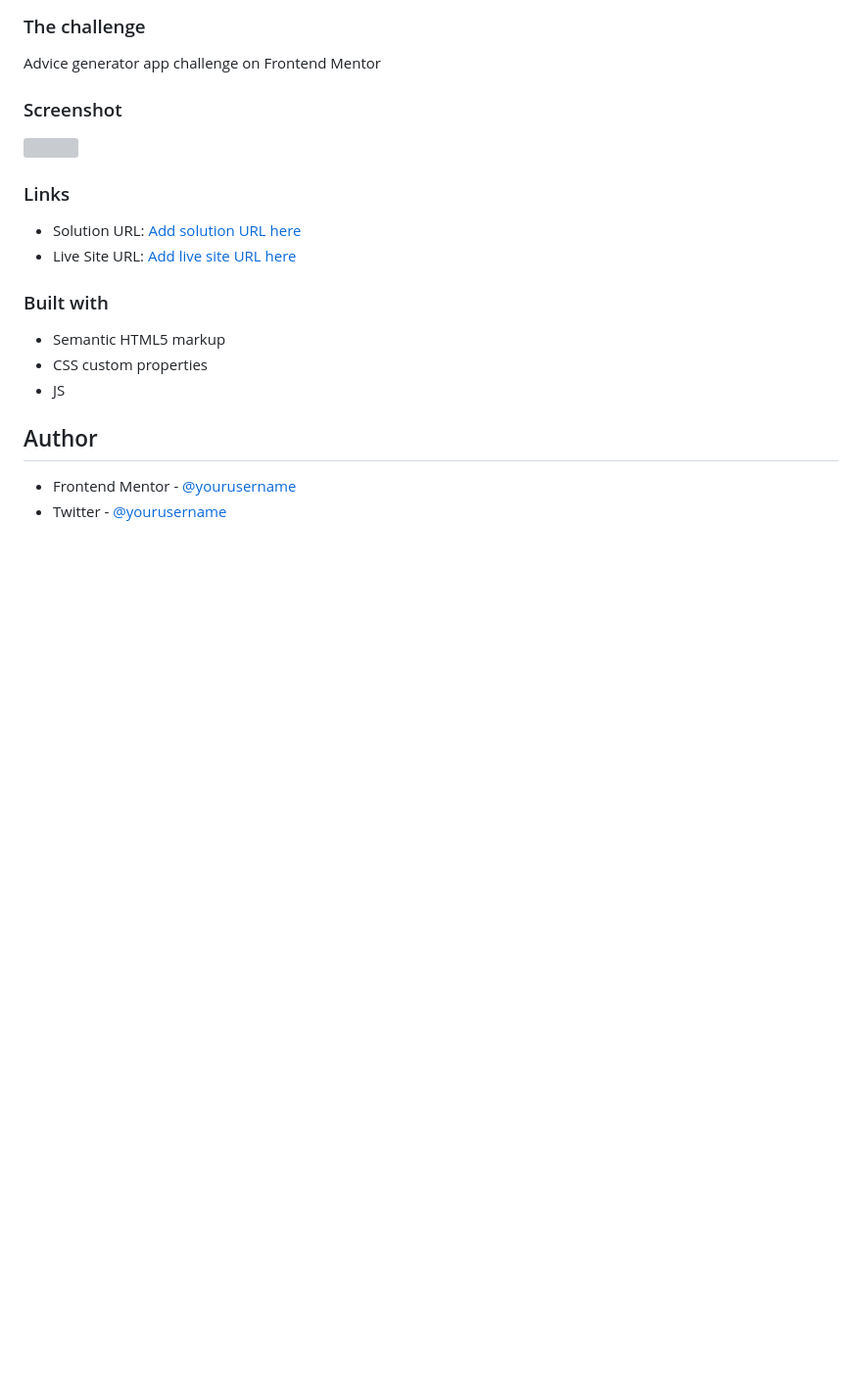
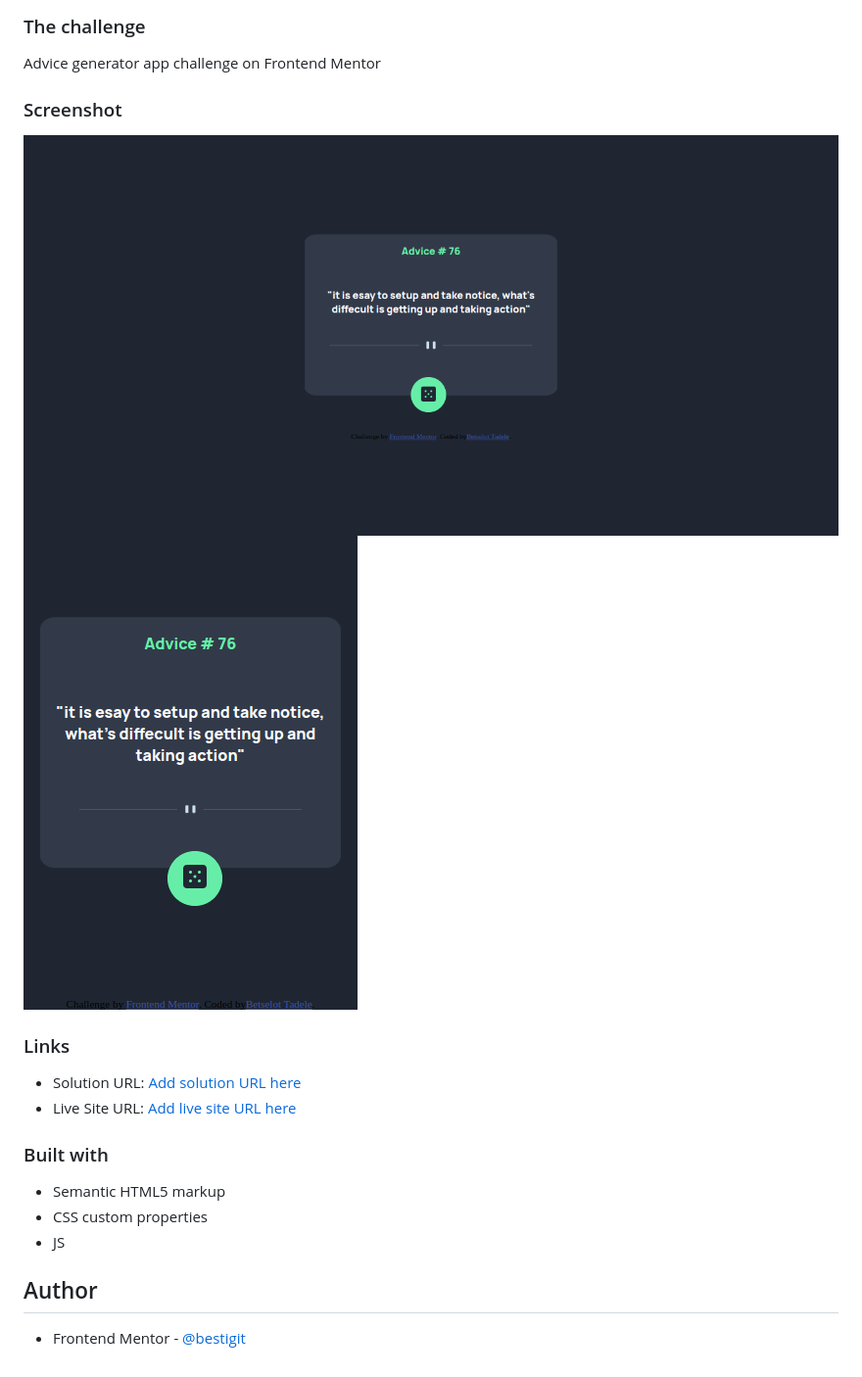
Before and after one commit to betsigit/AdviceGeneratorApp, a Markdown page: advice-generator-app-main/README-template.md, the part around the change printed below. Shown: that part at 98% size. Rendered like a GitHub page; pictures changed too: advice-generator-app-main/images/desktop.png (added), advice-generator-app-main/images/phone.png (added); blank space fills up the shorter version; grey boxes are pictures that could not be loaded.

```diff
--- a/advice-generator-app-main/README-template.md
+++ b/advice-generator-app-main/README-template.md
@@ -18,7 +18,8 @@ This is a solution to the [Advice generator app challenge on Frontend Mentor](ht
 Advice generator app challenge on Frontend Mentor
 ### Screenshot
 
-![](./screenshot.jpg)
+![desktop view of advice generator app](./images/desktop.png)
+![phone view of advice generator app](./images/phone.png)
 
 
 ### Links
@@ -36,5 +37,4 @@ Advice generator app challenge on Frontend Mentor
 
 ## Author
 
-- Frontend Mentor - [@yourusername](https://www.frontendmentor.io/profile/yourusername)
-- Twitter - [@yourusername](https://www.twitter.com/yourusername)
+- Frontend Mentor - [@bestigit](https://www.frontendmentor.io/profile/betsigit)
```
Also changed, not shown: other parts of advice-generator-app-main/README-template.md (+1 -1 lines).
